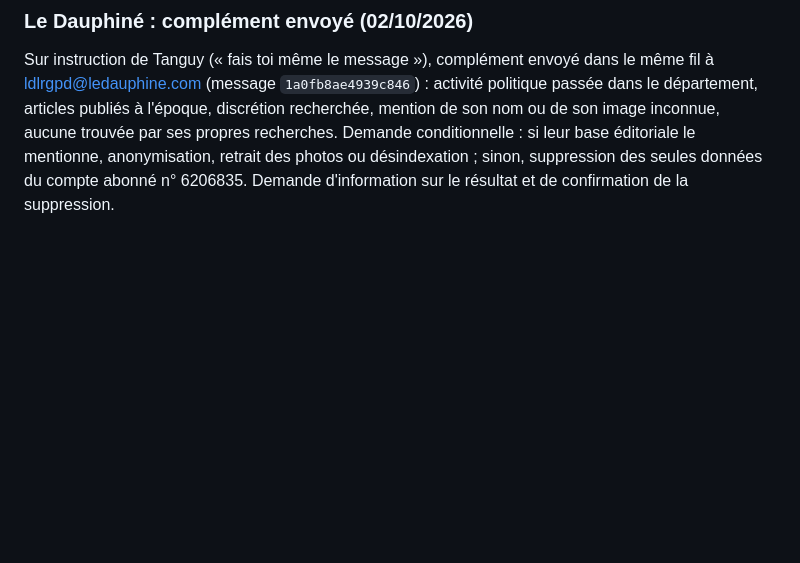
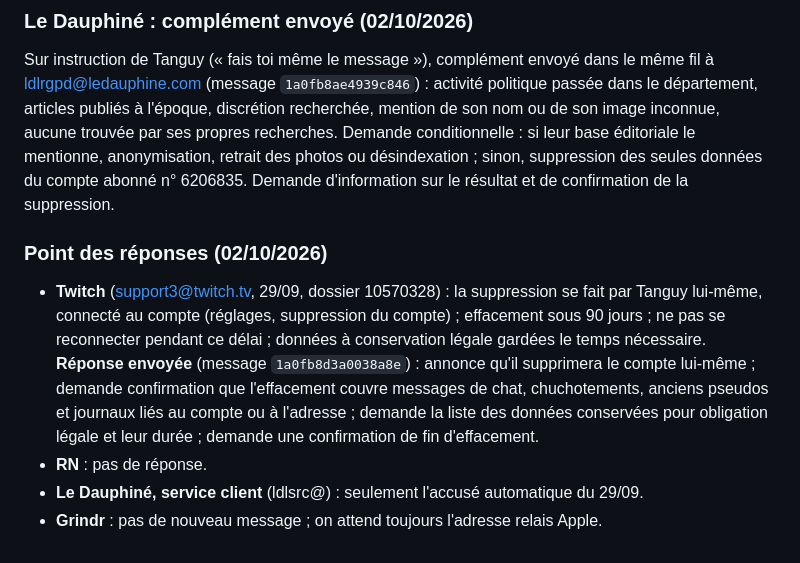
Before and after one commit to lystanguy-gif/coach-tanguy, a Markdown page: rgpd/LOT-1.md, the part around the change. GitHub-like rendering; blank space fills up the shorter version.

Commit message:
RGPD : réponse Twitch et point des réponses
Co-Authored-By: Claude Opus 5.5 <noreply@anthropic.com>
Claude-Session: https://claude.ai/code/session_01QNzvmgXRvaLeg54RbwnYac

```diff
--- a/rgpd/LOT-1.md
+++ b/rgpd/LOT-1.md
@@ -316,3 +316,19 @@ propres recherches. Demande conditionnelle : si leur base éditoriale le
 mentionne, anonymisation, retrait des photos ou désindexation ; sinon,
 suppression des seules données du compte abonné n° 6206835. Demande
 d'information sur le résultat et de confirmation de la suppression.
+
+### Point des réponses (02/10/2026)
+
+- **Twitch** (support3@twitch.tv, 29/09, dossier 10570328) : la suppression se
+  fait par Tanguy lui-même, connecté au compte (réglages, suppression du
+  compte) ; effacement sous 90 jours ; ne pas se reconnecter pendant ce délai ;
+  données à conservation légale gardées le temps nécessaire. **Réponse envoyée**
+  (message `1a0fb8d3a0038a8e`) : annonce qu'il supprimera le compte lui-même ;
+  demande confirmation que l'effacement couvre messages de chat, chuchotements,
+  anciens pseudos et journaux liés au compte ou à l'adresse ; demande la liste
+  des données conservées pour obligation légale et leur durée ; demande une
+  confirmation de fin d'effacement.
+- **RN** : pas de réponse.
+- **Le Dauphiné, service client** (ldlsrc@) : seulement l'accusé automatique du
+  29/09.
+- **Grindr** : pas de nouveau message ; on attend toujours l'adresse relais Apple.
```
